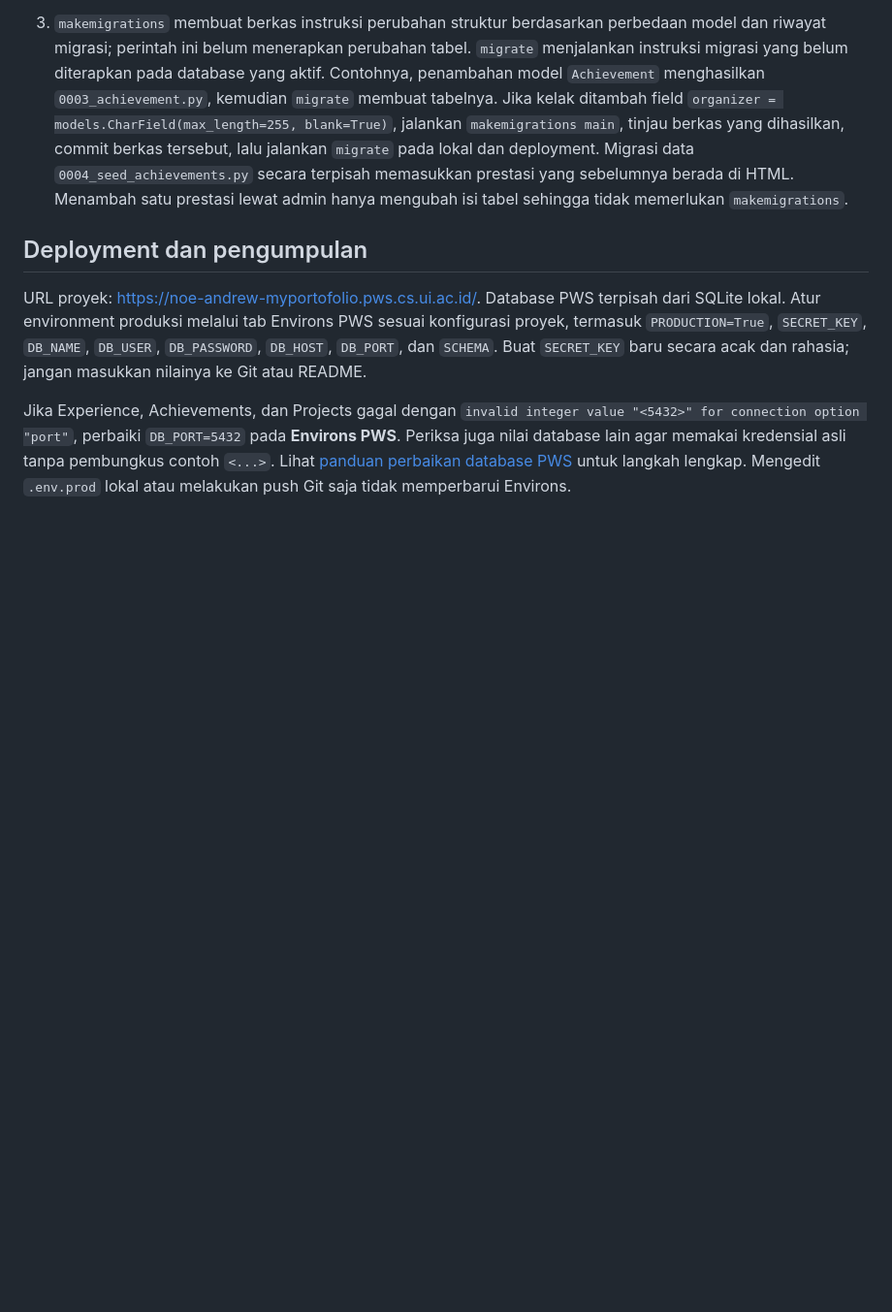
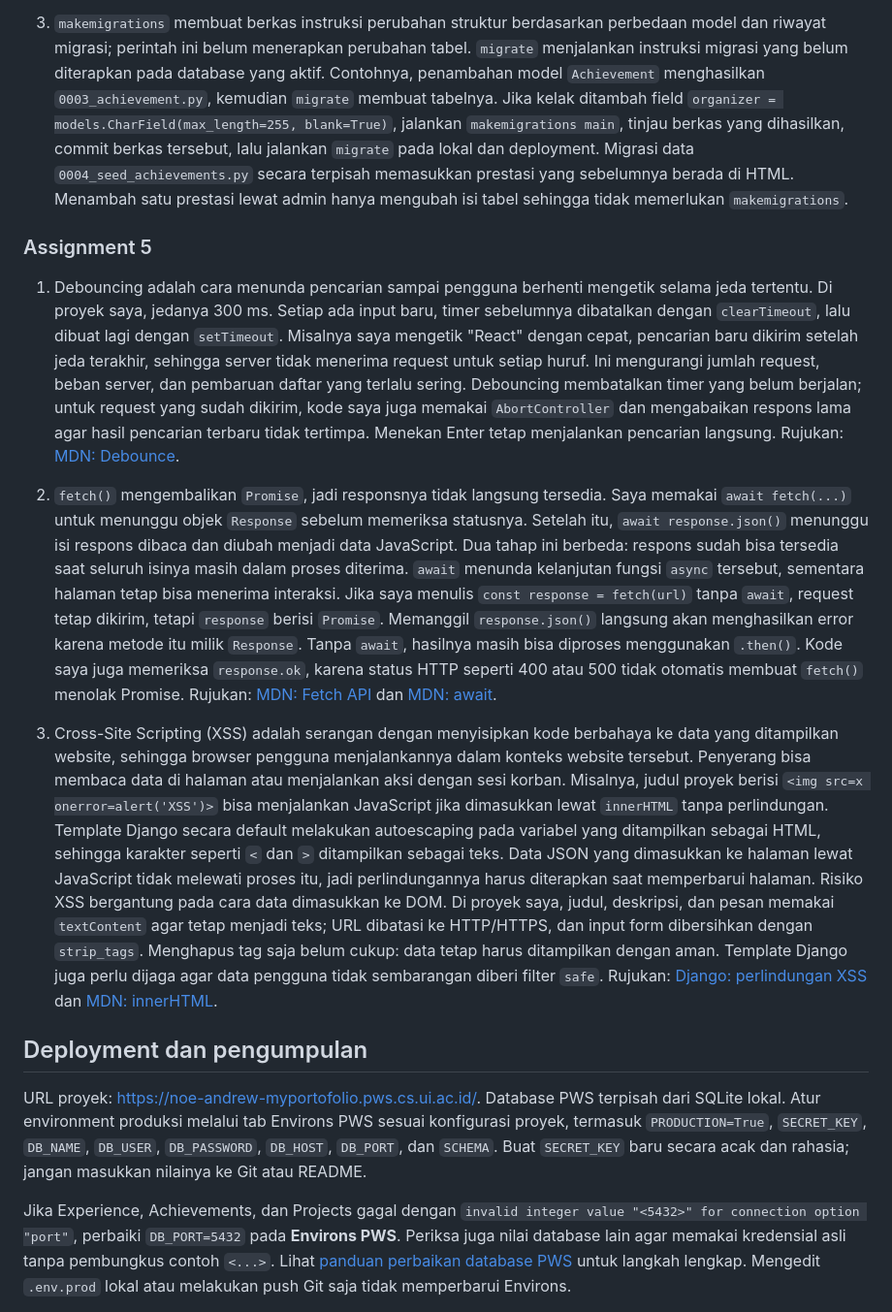
Before and after one commit to noeandrew-jm/myportofolio, a Markdown page: README.md, the part around one of its changes. Shown at 97% size. Rendered like a GitHub page; blank space fills up the shorter version.

```diff
--- a/README.md
+++ b/README.md
@@ -182,6 +182,14 @@ Audit ulang 29 September 2026 lulus **96 tes Django dan 7 skenario Selenium Chro
 
 3. `makemigrations` membuat berkas instruksi perubahan struktur berdasarkan perbedaan model dan riwayat migrasi; perintah ini belum menerapkan perubahan tabel. `migrate` menjalankan instruksi migrasi yang belum diterapkan pada database yang aktif. Contohnya, penambahan model `Achievement` menghasilkan `0003_achievement.py`, kemudian `migrate` membuat tabelnya. Jika kelak ditambah field `organizer = models.CharField(max_length=255, blank=True)`, jalankan `makemigrations main`, tinjau berkas yang dihasilkan, commit berkas tersebut, lalu jalankan `migrate` pada lokal dan deployment. Migrasi data `0004_seed_achievements.py` secara terpisah memasukkan prestasi yang sebelumnya berada di HTML. Menambah satu prestasi lewat admin hanya mengubah isi tabel sehingga tidak memerlukan `makemigrations`.
 
+### Assignment 5
+
+1. Debouncing adalah cara menunda pencarian sampai pengguna berhenti mengetik selama jeda tertentu. Di proyek saya, jedanya 300 ms. Setiap ada input baru, timer sebelumnya dibatalkan dengan `clearTimeout`, lalu dibuat lagi dengan `setTimeout`. Misalnya saya mengetik "React" dengan cepat, pencarian baru dikirim setelah jeda terakhir, sehingga server tidak menerima request untuk setiap huruf. Ini mengurangi jumlah request, beban server, dan pembaruan daftar yang terlalu sering. Debouncing membatalkan timer yang belum berjalan; untuk request yang sudah dikirim, kode saya juga memakai `AbortController` dan mengabaikan respons lama agar hasil pencarian terbaru tidak tertimpa. Menekan Enter tetap menjalankan pencarian langsung. Rujukan: [MDN: Debounce](https://developer.mozilla.org/en-US/docs/Glossary/Debounce).
+
+2. `fetch()` mengembalikan `Promise`, jadi responsnya tidak langsung tersedia. Saya memakai `await fetch(...)` untuk menunggu objek `Response` sebelum memeriksa statusnya. Setelah itu, `await response.json()` menunggu isi respons dibaca dan diubah menjadi data JavaScript. Dua tahap ini berbeda: respons sudah bisa tersedia saat seluruh isinya masih dalam proses diterima. `await` menunda kelanjutan fungsi `async` tersebut, sementara halaman tetap bisa menerima interaksi. Jika saya menulis `const response = fetch(url)` tanpa `await`, request tetap dikirim, tetapi `response` berisi `Promise`. Memanggil `response.json()` langsung akan menghasilkan error karena metode itu milik `Response`. Tanpa `await`, hasilnya masih bisa diproses menggunakan `.then()`. Kode saya juga memeriksa `response.ok`, karena status HTTP seperti 400 atau 500 tidak otomatis membuat `fetch()` menolak Promise. Rujukan: [MDN: Fetch API](https://developer.mozilla.org/en-US/docs/Web/API/Fetch_API/Using_Fetch) dan [MDN: await](https://developer.mozilla.org/en-US/docs/Web/JavaScript/Reference/Operators/await).
+
+3. Cross-Site Scripting (XSS) adalah serangan dengan menyisipkan kode berbahaya ke data yang ditampilkan website, sehingga browser pengguna menjalankannya dalam konteks website tersebut. Penyerang bisa membaca data di halaman atau menjalankan aksi dengan sesi korban. Misalnya, judul proyek berisi `<img src=x onerror=alert('XSS')>` bisa menjalankan JavaScript jika dimasukkan lewat `innerHTML` tanpa perlindungan. Template Django secara default melakukan autoescaping pada variabel yang ditampilkan sebagai HTML, sehingga karakter seperti `<` dan `>` ditampilkan sebagai teks. Data JSON yang dimasukkan ke halaman lewat JavaScript tidak melewati proses itu, jadi perlindungannya harus diterapkan saat memperbarui halaman. Risiko XSS bergantung pada cara data dimasukkan ke DOM. Di proyek saya, judul, deskripsi, dan pesan memakai `textContent` agar tetap menjadi teks; URL dibatasi ke HTTP/HTTPS, dan input form dibersihkan dengan `strip_tags`. Menghapus tag saja belum cukup: data tetap harus ditampilkan dengan aman. Template Django juga perlu dijaga agar data pengguna tidak sembarangan diberi filter `safe`. Rujukan: [Django: perlindungan XSS](https://docs.djangoproject.com/en/5.2/topics/security/#cross-site-scripting-xss-protection) dan [MDN: innerHTML](https://developer.mozilla.org/en-US/docs/Web/API/Element/innerHTML).
+
 ## Deployment dan pengumpulan
 
 URL proyek: <https://noe-andrew-myportofolio.pws.cs.ui.ac.id/>. Database PWS terpisah dari SQLite lokal. Atur environment produksi melalui tab Environs PWS sesuai konfigurasi proyek, termasuk `PRODUCTION=True`, `SECRET_KEY`, `DB_NAME`, `DB_USER`, `DB_PASSWORD`, `DB_HOST`, `DB_PORT`, dan `SCHEMA`. Buat `SECRET_KEY` baru secara acak dan rahasia; jangan masukkan nilainya ke Git atau README.
```
Also changed, not shown: other parts of README.md (+23 -1 lines).
